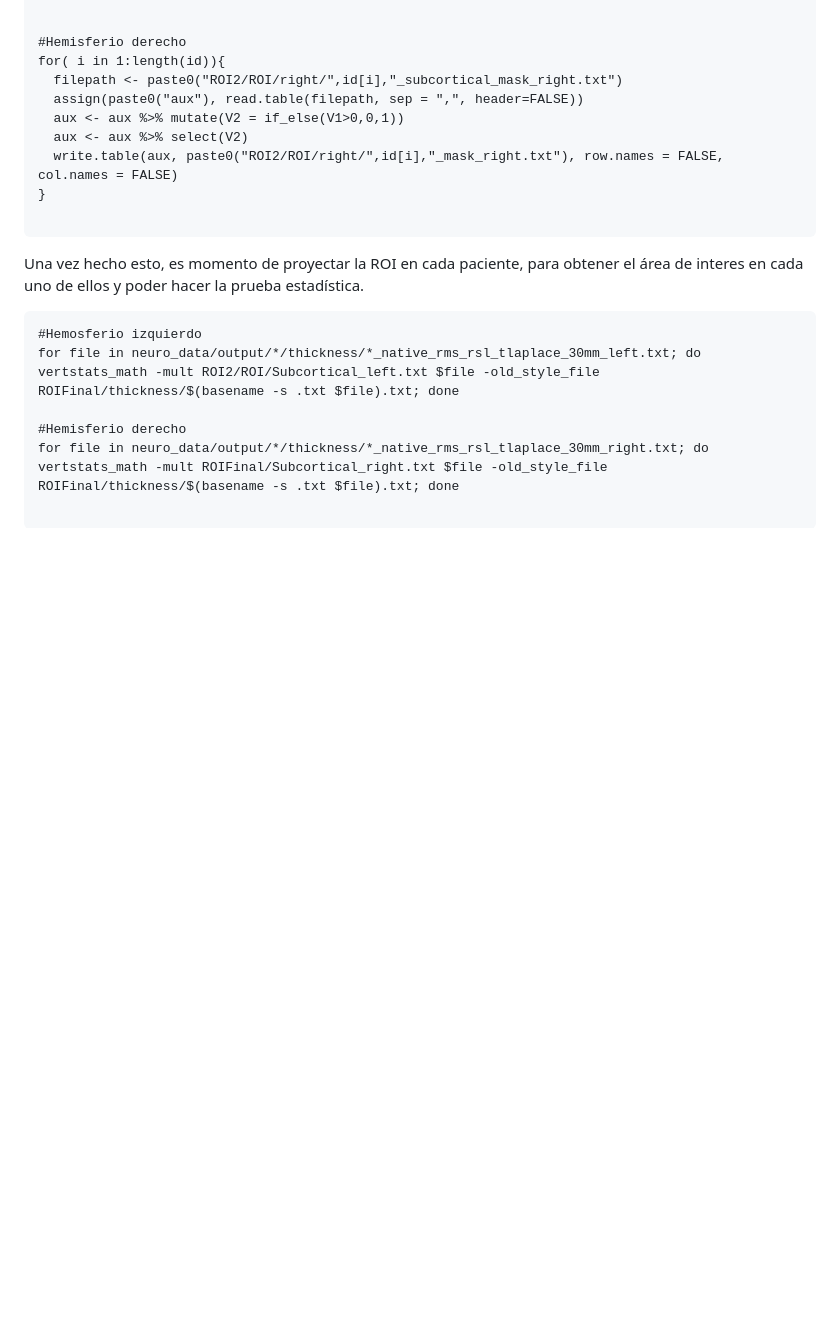
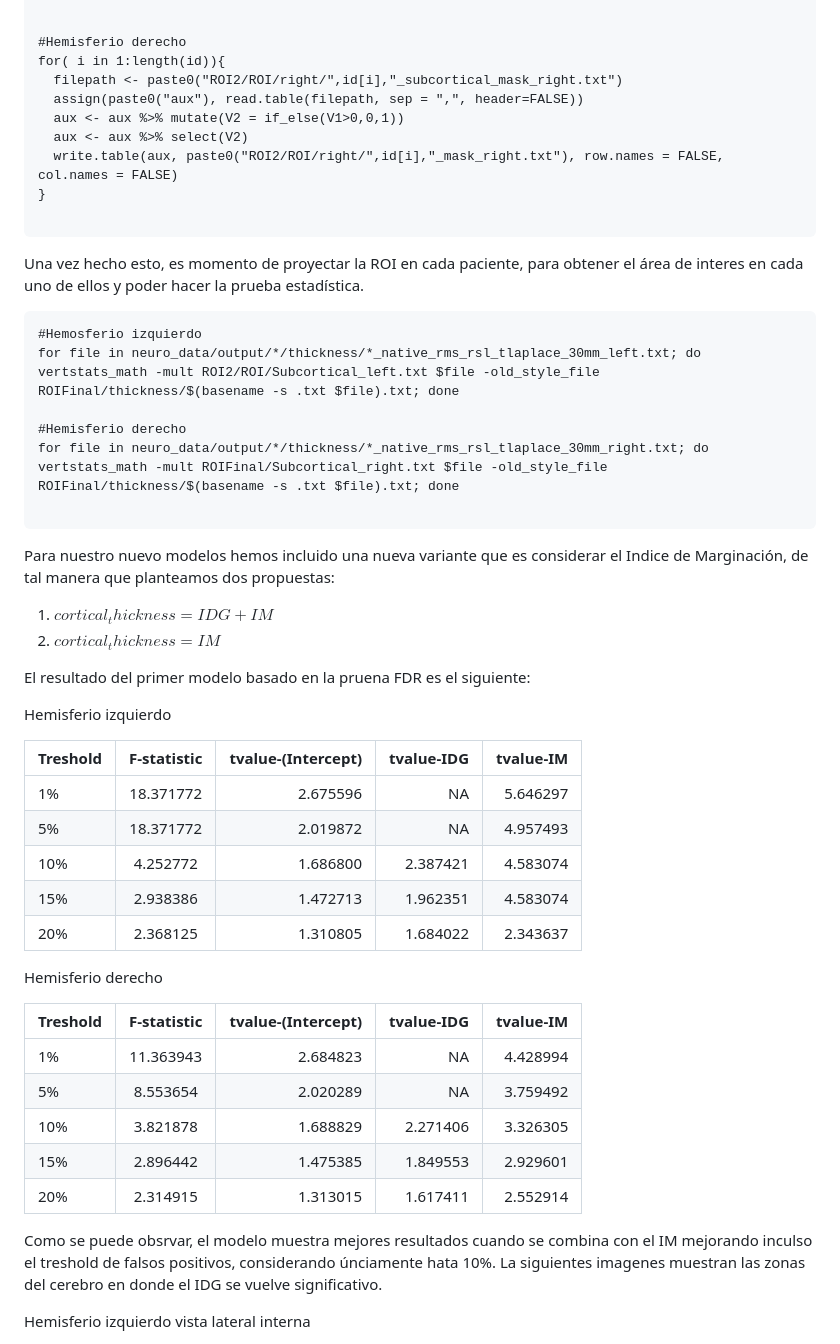
Before and after one commit to jgarciad/Estancia, a Markdown page: README.md, the part around one of its changes. Drawn GitHub-style; blank space fills up the shorter version.

Commit message:
Resultados modelo 2
Se actualizan resultados obtenidos considerando el IDG + IM

````diff
--- a/README.md
+++ b/README.md
@@ -164,3 +164,37 @@ for file in neuro_data/output/*/thickness/*_native_rms_rsl_tlaplace_30mm_left.tx
 for file in neuro_data/output/*/thickness/*_native_rms_rsl_tlaplace_30mm_right.txt; do vertstats_math -mult ROIFinal/Subcortical_right.txt $file -old_style_file ROIFinal/thickness/$(basename -s .txt $file).txt; done
 
 ```
+
+Para nuestro nuevo modelos hemos incluido una nueva variante que es considerar el Indice de Marginación, de tal manera que planteamos dos propuestas:
+
+1) $cortical_thickness = IDG + IM$
+2) $cortical_thickness = IM$
+
+El resultado del primer modelo basado en la pruena FDR es el siguiente:
+
+Hemisferio izquierdo
+
+| Treshold              | F-statistic | tvalue-(Intercept) | tvalue-IDG | tvalue-IM |
+| :---------------- | :------: | ----: | ----: | ----: |
+| 1%       |   18.371772  | 2.675596 | NA | 5.646297 |
+| 5%       |   18.371772   | 2.019872 | NA | 4.957493 |
+| 10%    |  4.252772   | 1.686800 | 2.387421 | 4.583074 |
+| 15% |  2.938386   | 1.472713 | 1.962351 | 4.583074 |
+| 20% |  2.368125   | 1.310805 | 1.684022 | 2.343637 |
+
+
+Hemisferio derecho
+
+| Treshold              | F-statistic | tvalue-(Intercept) | tvalue-IDG | tvalue-IM |
+| :---------------- | :------: | ----: | ----: | ----: |
+| 1%       |   11.363943  | 2.684823 | NA | 4.428994 |
+| 5%       |   8.553654   | 2.020289 | NA | 3.759492 |
+| 10%    |  3.821878   | 1.688829 | 2.271406 | 3.326305 |
+| 15% |  2.896442   | 1.475385 | 1.849553 | 2.929601 |
+| 20% |  2.314915   | 1.313015 | 1.617411 | 2.552914 |
+
+
+Como se puede obsrvar, el modelo muestra mejores resultados cuando se combina con el IM mejorando inculso el treshold de falsos positivos, considerando únciamente hata 10%. La siguientes imagenes muestran las zonas del cerebro en donde el IDG se vuelve significativo.
+
+Hemisferio izquierdo vista lateral interna
+
````
Also changed, not shown: other parts of README.md (+13 -0 lines).
